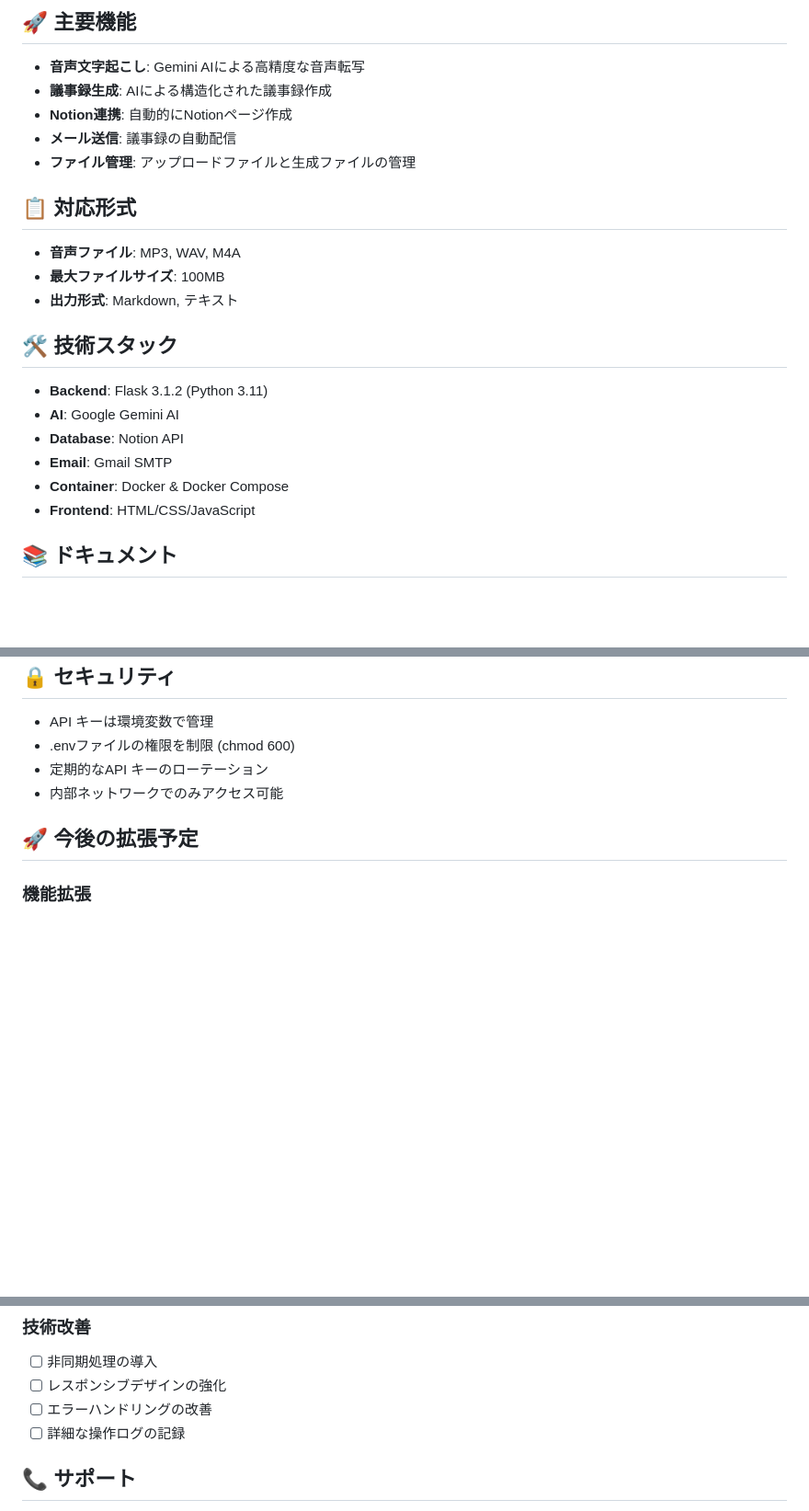
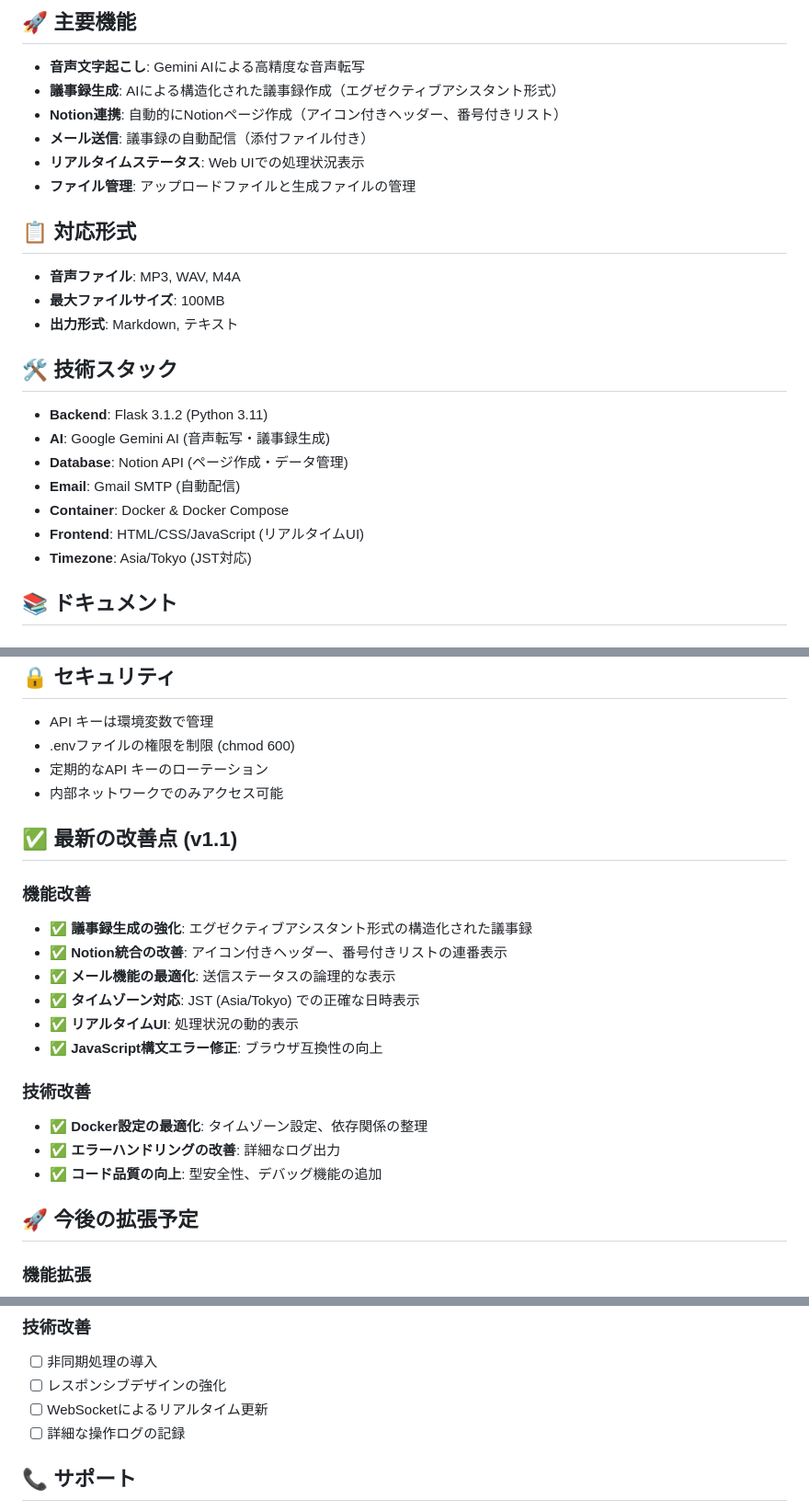
Before and after one commit to xth2brtwgt-wq/meeting-minutes-byc-public, a Markdown page: README.md, 3 parts joined by grey strips. Shown: that part at 92% size. Rendered like a GitHub page; blank space fills up the shorter version.

```diff
--- a/README.md
+++ b/README.md
@@ -5,9 +5,10 @@
 ## 🚀 主要機能
 
 - **音声文字起こし**: Gemini AIによる高精度な音声転写
-- **議事録生成**: AIによる構造化された議事録作成
-- **Notion連携**: 自動的にNotionページ作成
-- **メール送信**: 議事録の自動配信
+- **議事録生成**: AIによる構造化された議事録作成（エグゼクティブアシスタント形式）
+- **Notion連携**: 自動的にNotionページ作成（アイコン付きヘッダー、番号付きリスト）
+- **メール送信**: 議事録の自動配信（添付ファイル付き）
+- **リアルタイムステータス**: Web UIでの処理状況表示
 - **ファイル管理**: アップロードファイルと生成ファイルの管理
 
 ## 📋 対応形式
@@ -19,11 +20,12 @@
 ## 🛠️ 技術スタック
 
 - **Backend**: Flask 3.1.2 (Python 3.11)
-- **AI**: Google Gemini AI
-- **Database**: Notion API
-- **Email**: Gmail SMTP
+- **AI**: Google Gemini AI (音声転写・議事録生成)
+- **Database**: Notion API (ページ作成・データ管理)
+- **Email**: Gmail SMTP (自動配信)
 - **Container**: Docker & Docker Compose
-- **Frontend**: HTML/CSS/JavaScript
+- **Frontend**: HTML/CSS/JavaScript (リアルタイムUI)
+- **Timezone**: Asia/Tokyo (JST対応)
 
 ## 📚 ドキュメント
 
@@ -199,6 +201,21 @@ tar -czf meeting-minutes-backup-$(date +%Y%m%d).tar.gz /volume1/data/meeting-min
 - 定期的なAPI キーのローテーション
 - 内部ネットワークでのみアクセス可能
 
+## ✅ 最新の改善点 (v1.1)
+
+### 機能改善
+- ✅ **議事録生成の強化**: エグゼクティブアシスタント形式の構造化された議事録
+- ✅ **Notion統合の改善**: アイコン付きヘッダー、番号付きリストの連番表示
+- ✅ **メール機能の最適化**: 送信ステータスの論理的な表示
+- ✅ **タイムゾーン対応**: JST (Asia/Tokyo) での正確な日時表示
+- ✅ **リアルタイムUI**: 処理状況の動的表示
+- ✅ **JavaScript構文エラー修正**: ブラウザ互換性の向上
+
+### 技術改善
+- ✅ **Docker設定の最適化**: タイムゾーン設定、依存関係の整理
+- ✅ **エラーハンドリングの改善**: 詳細なログ出力
+- ✅ **コード品質の向上**: 型安全性、デバッグ機能の追加
+
 ## 🚀 今後の拡張予定
 
 ### 機能拡張
@@ -210,7 +227,7 @@ tar -czf meeting-minutes-backup-$(date +%Y%m%d).tar.gz /volume1/data/meeting-min
 ### 技術改善
 - [ ] 非同期処理の導入
 - [ ] レスポンシブデザインの強化
-- [ ] エラーハンドリングの改善
+- [ ] WebSocketによるリアルタイム更新
 - [ ] 詳細な操作ログの記録
 
 ## 📞 サポート
```
Also changed, not shown: other parts of README.md (+1 -1 lines), PROJECT_STRUCTURE.md (+74 -9 lines), TEST_RESULTS.md (added, +162 -0 lines).
